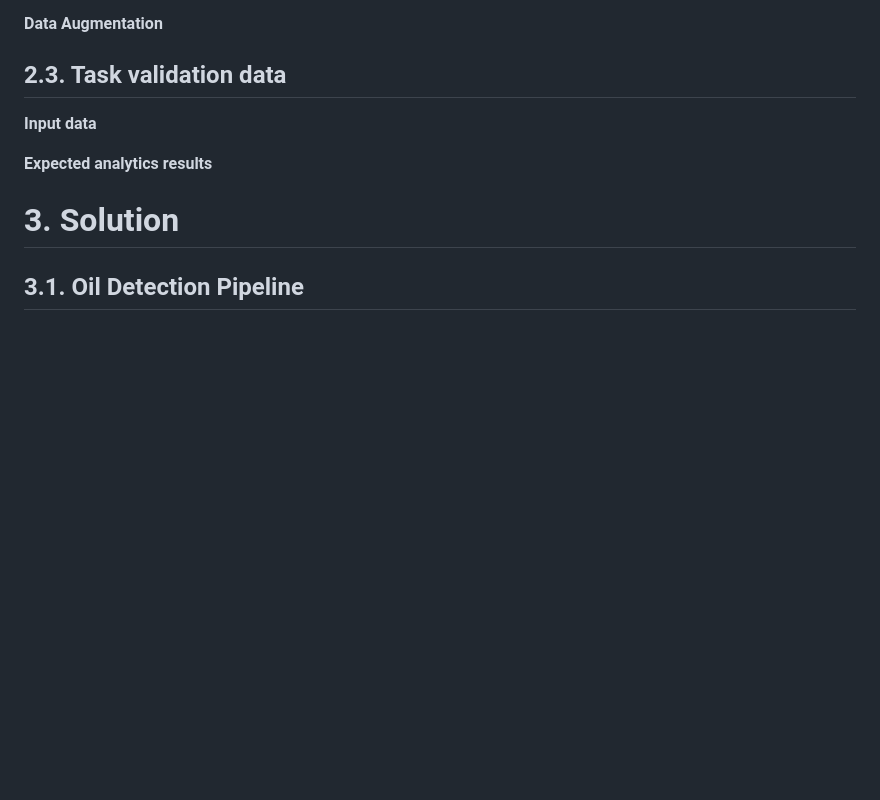
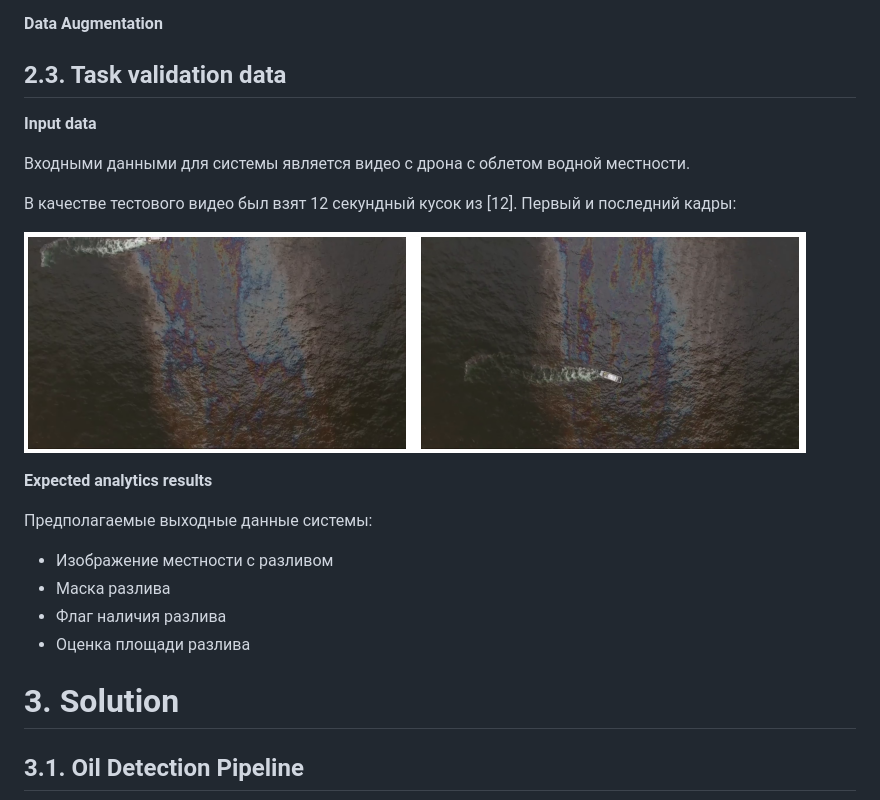
Before and after one commit to vederko-p/oil_segmentation, a Markdown page: README.md, the part around the change. GitHub-like rendering; pictures changed too: imgs/test_video_frames.png (added); blank space fills up the shorter version.

Commit message:
readme: add system test data description

```diff
--- a/README.md
+++ b/README.md
@@ -86,7 +86,19 @@
 
 **Input data**
 
+Входными данными для системы является видео с дрона с облетом водной местности.
+
+В качестве тестового видео был взят 12 секундный кусок из [12]. Первый и последний кадры:
+
+![img.png](imgs/test_video_frames.png)
+
 **Expected analytics results**
+
+Предполагаемые выходные данные системы:
+* Изображение местности с разливом
+* Маска разлива
+* Флаг наличия разлива
+* Оценка площади разлива
 
 # 3. Solution
 
```
